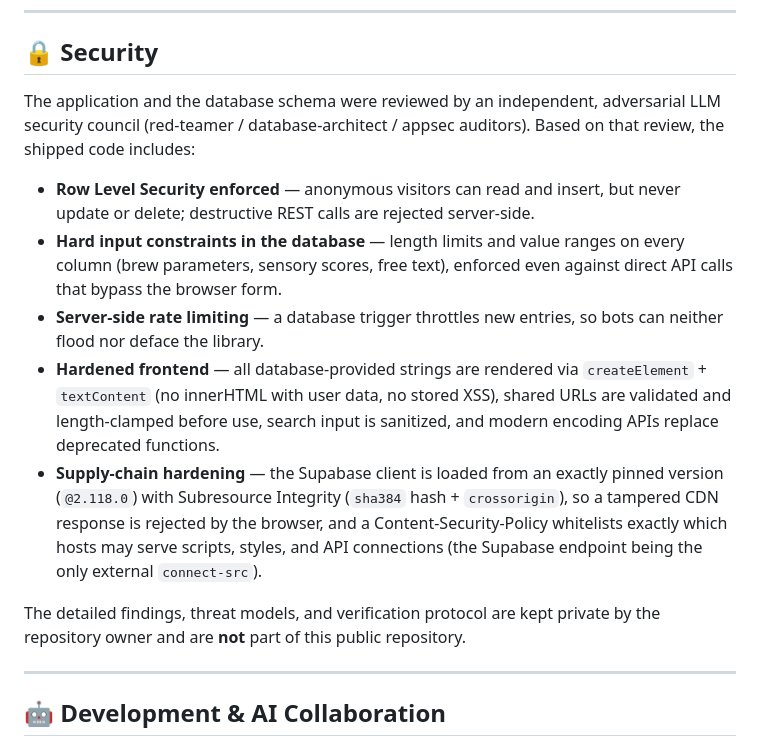
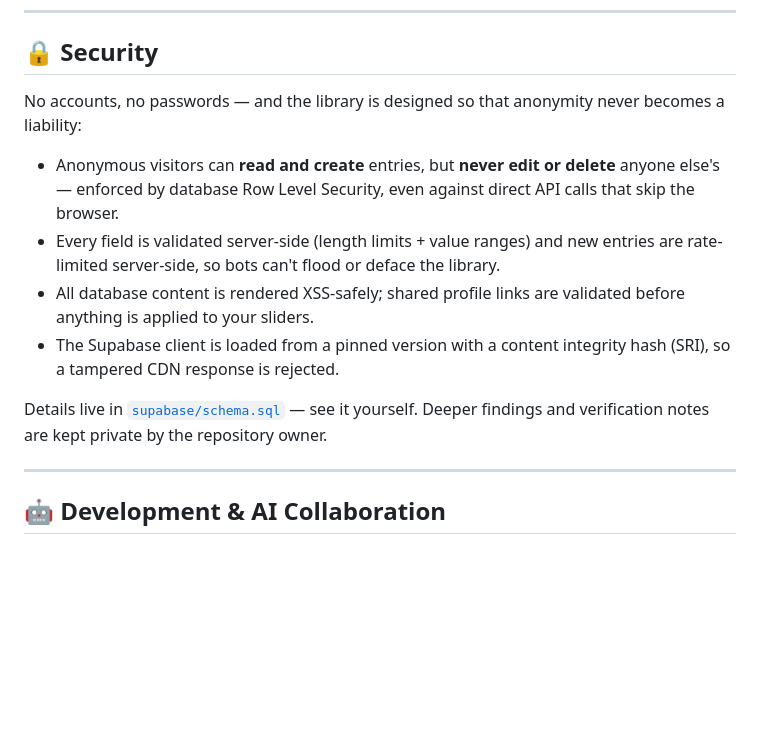
Before and after one commit to ethanhunt1981/espresso-lab, a Markdown page: README.md, the part around the change. GitHub-like rendering; blank space fills up the shorter version.

Commit message:
README: Security-Section gekuerzt auf 4 nutzerrelevante Garantien + Verweis auf schema.sql

```diff
--- a/README.md
+++ b/README.md
@@ -46,30 +46,23 @@ The library is powered by a free [Supabase](https://supabase.com) database:
 
 ## 🔒 Security
 
-The application and the database schema were reviewed by an independent,
-adversarial LLM security council (red-teamer / database-architect / appsec
-auditors). Based on that review, the shipped code includes:
+No accounts, no passwords — and the library is designed so that anonymity
+never becomes a liability:
 
-* **Row Level Security enforced** — anonymous visitors can read and insert,
-  but never update or delete; destructive REST calls are rejected server-side.
-* **Hard input constraints in the database** — length limits and value ranges
-  on every column (brew parameters, sensory scores, free text), enforced even
-  against direct API calls that bypass the browser form.
-* **Server-side rate limiting** — a database trigger throttles new entries,
-  so bots can neither flood nor deface the library.
-* **Hardened frontend** — all database-provided strings are rendered via
-  `createElement` + `textContent` (no innerHTML with user data, no stored XSS),
-  shared URLs are validated and length-clamped before use, search input is
-  sanitized, and modern encoding APIs replace deprecated functions.
-* **Supply-chain hardening** — the Supabase client is loaded from an exactly
-  pinned version (`@2.118.0`) with Subresource Integrity (`sha384` hash +
-  `crossorigin`), so a tampered CDN response is rejected by the browser, and
-  a Content-Security-Policy whitelists exactly which hosts may serve
-  scripts, styles, and API connections (the Supabase endpoint being the
-  only external `connect-src`).
+* Anonymous visitors can **read and create** entries, but **never edit or
+  delete** anyone else's — enforced by database Row Level Security, even
+  against direct API calls that skip the browser.
+* Every field is validated server-side (length limits + value ranges) and
+  new entries are rate-limited server-side, so bots can't flood or deface
+  the library.
+* All database content is rendered XSS-safely; shared profile links are
+  validated before anything is applied to your sliders.
+* The Supabase client is loaded from a pinned version with a content
+  integrity hash (SRI), so a tampered CDN response is rejected.
 
-The detailed findings, threat models, and verification protocol are kept
-private by the repository owner and are **not** part of this public repository.
+Details live in [`supabase/schema.sql`](supabase/schema.sql) — see it yourself.
+Deeper findings and verification notes are kept private by the repository
+owner.
 
 ---
 
```
